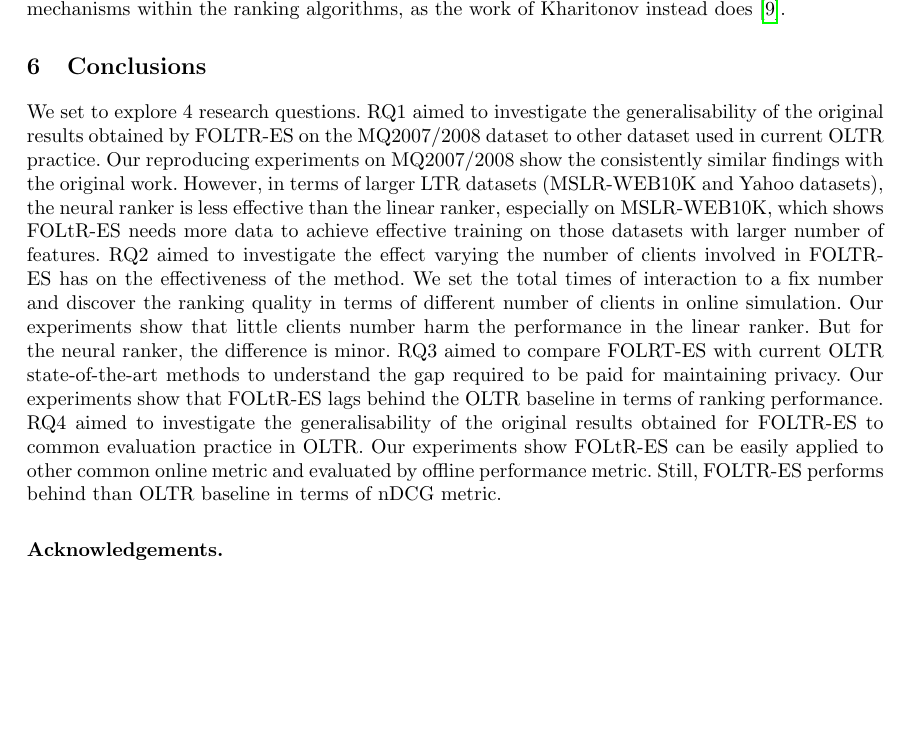
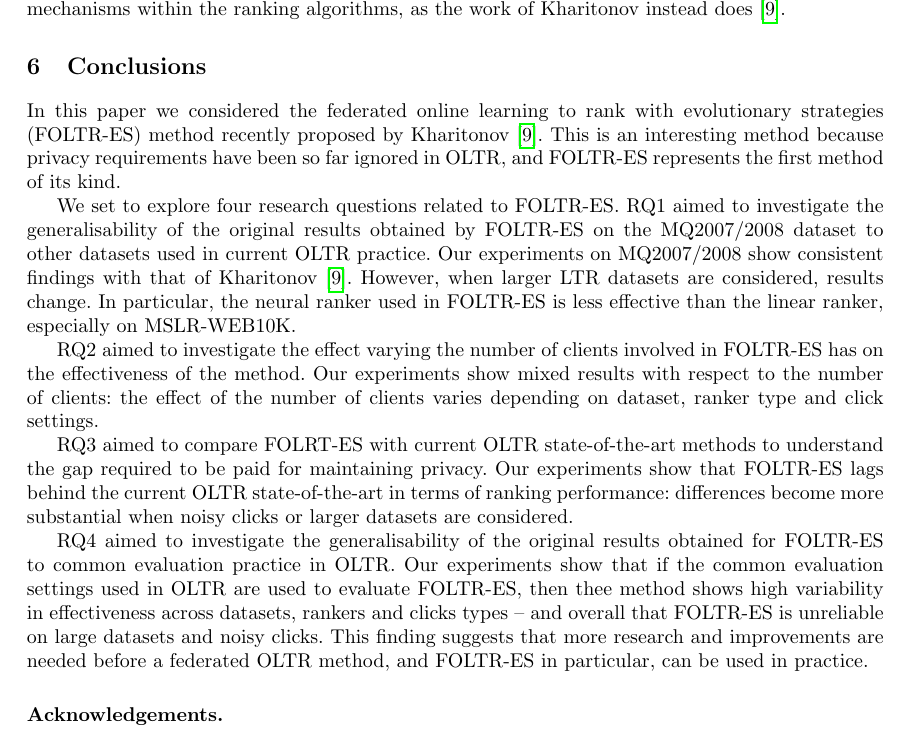
Before and after one commit to ielab/foltr, a LaTeX thesis (ecir2021-foltr-reproducibility/ecir2021-foltr-reproducibility.tex, which reads ecir2021-foltr-reproducibility/sections/conclusions.tex): part of page 11 of 13, cut so that both start at the same text, the shorter picture padded with empty space. Compiled offline with pdfLaTeX.

Commit message:
Update conclusions.tex

```diff
--- a/ecir2021-foltr-reproducibility/sections/conclusions.tex
+++ b/ecir2021-foltr-reproducibility/sections/conclusions.tex
@@ -1,6 +1,15 @@
 \section{Conclusions}
 
-We set to explore 4 research questions. RQ1 aimed to investigate the generalisability of the original results obtained  by FOLTR-ES on the MQ2007/2008 dataset to other dataset used in current OLTR practice. Our reproducing experiments on MQ2007/2008 show the consistently similar findings with the original work. However, in terms of larger LTR datasets (MSLR-WEB10K and Yahoo datasets), the neural ranker is less effective than the linear ranker, especially on MSLR-WEB10K, which shows FOLtR-ES needs more data to achieve effective training on those datasets with larger number of features.
-RQ2 aimed to investigate the effect varying the number of clients involved in FOLTR-ES has on the effectiveness of the method. We set the total times of interaction to a fix number and discover the ranking quality in terms of different number of clients in online simulation. Our experiments show that little clients number harm the performance in the linear ranker. But for the neural ranker, the difference is minor.
-RQ3 aimed to compare FOLRT-ES with current OLTR state-of-the-art methods to understand the gap required to be paid for maintaining privacy. Our experiments show that FOLtR-ES lags behind the OLTR baseline in terms of ranking performance.
-RQ4 aimed to investigate the generalisability of the original results obtained for FOLTR-ES to common evaluation practice in OLTR. Our experiments show FOLtR-ES can be easily applied to other common online metric and evaluated by offline performance metric. Still, FOLTR-ES performs behind than OLTR baseline in terms of nDCG metric.
+In this paper we considered the federated online learning to rank with evolutionary strategies (FOLTR-ES) method recently proposed by Kharitonov~\cite{kharitonov2019federated}. This is an interesting method because privacy requirements have been so far ignored in OLTR, and FOLTR-ES represents the first method of its kind.
+
+We set to explore four research questions related to FOLTR-ES. RQ1 aimed to investigate the generalisability of the original results obtained by FOLTR-ES on the MQ2007/2008 dataset to other datasets used in current OLTR practice. Our  experiments on MQ2007/2008 show consistent findings with that of Kharitonov~\cite{kharitonov2019federated}. However, when larger LTR datasets are considered, results change. In particular, the neural ranker used in FOLTR-ES is less effective than the linear ranker, especially on MSLR-WEB10K. %which shows FOLtR-ES needs more data to achieve effective training on those datasets with larger number of features.
+
+RQ2 aimed to investigate the effect varying the number of clients involved in FOLTR-ES has on the effectiveness of the method. %We set the total times of interaction to a fix number and discover the ranking quality in terms of different number of clients in online simulation.
+Our experiments show mixed results with respect to the number of clients: the effect of the number of clients varies depending on dataset, ranker type and click settings.
+%that little clients number harm the performance in the linear ranker. But for the neural ranker, the difference is minor.
+
+RQ3 aimed to compare FOLRT-ES with current OLTR state-of-the-art methods to understand the gap required to be paid for maintaining privacy. Our experiments show that FOLTR-ES lags behind the current OLTR state-of-the-art in terms of ranking performance: differences become more substantial when noisy clicks or larger datasets are considered.
+
+RQ4 aimed to investigate the generalisability of the original results obtained for FOLTR-ES to common evaluation practice in OLTR. Our experiments show that if the common evaluation settings used in OLTR are used to evaluate FOLTR-ES, then thee method shows high variability in effectiveness across datasets, rankers and clicks types -- and overall that FOLTR-ES is unreliable on large datasets and noisy clicks. This finding suggests that more research and improvements are needed before a federated OLTR method, and FOLTR-ES in particular, can be used in practice.
+
+%Our experiments show FOLtR-ES can be easily applied to other common online metric and evaluated by offline performance metric. Still, FOLTR-ES performs behind than OLTR baseline in terms of nDCG metric.
```
